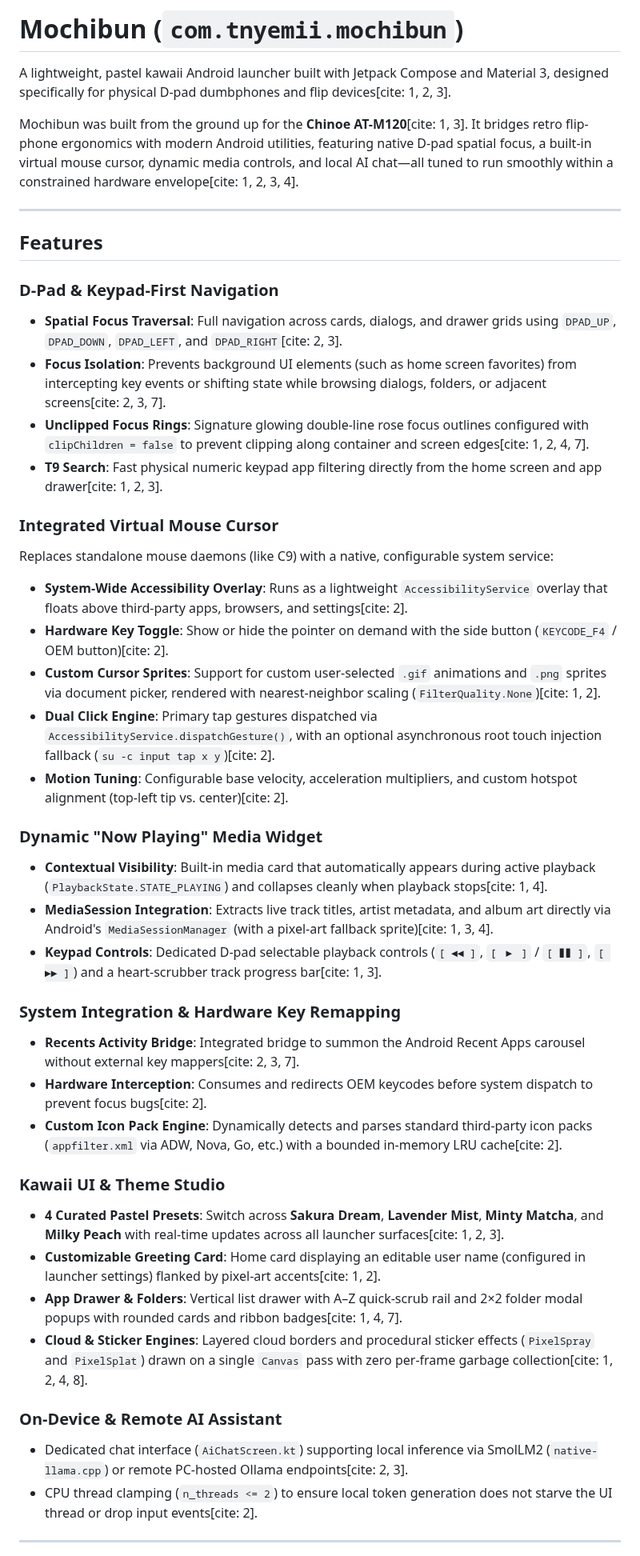
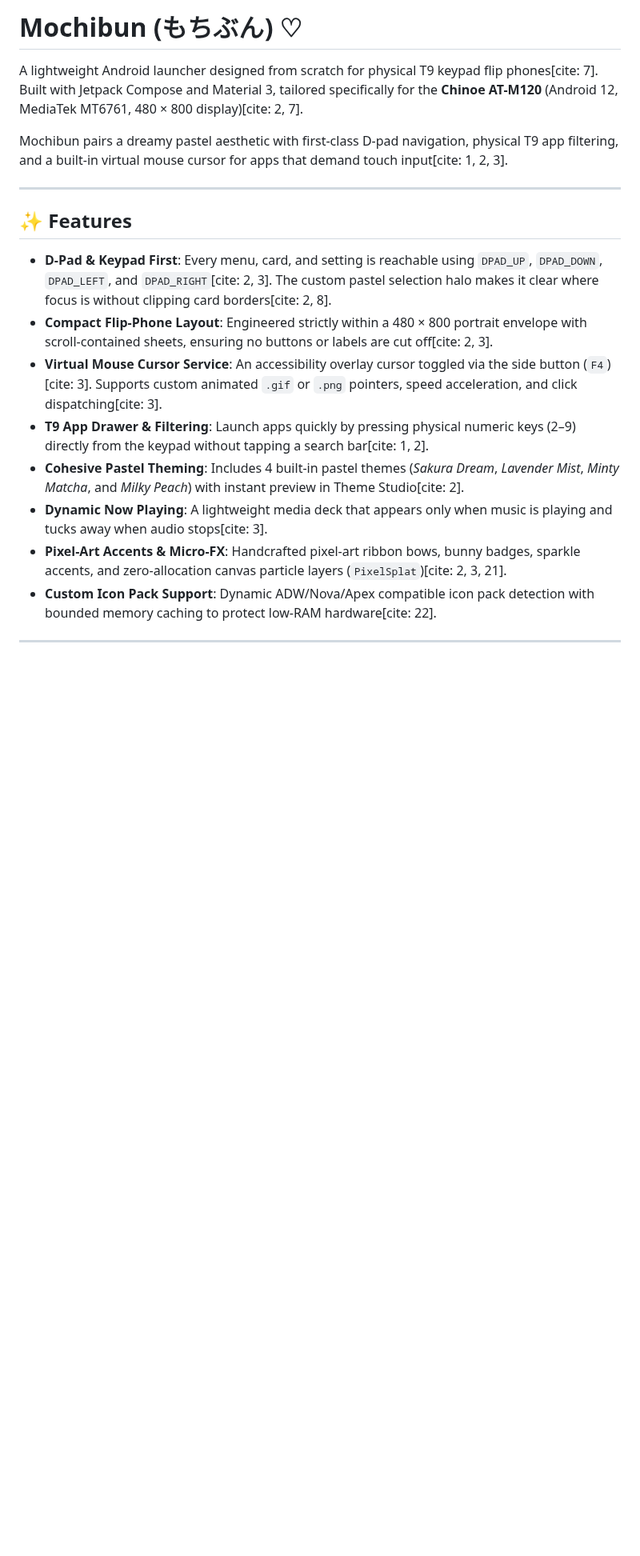
Before and after one commit to smolstinkyprincess/Mochibun, a Markdown page: README.md, the part around one of its changes. Shown at 80% size. GitHub-like rendering; blank space fills up the shorter version.

```diff
--- a/README.md
+++ b/README.md
@@ -1,46 +1,21 @@
-# Mochibun (`com.tnyemii.mochibun`)
+# Mochibun (もちぶん) ♡
 
-A lightweight, pastel kawaii Android launcher built with Jetpack Compose and Material 3, designed specifically for physical D-pad dumbphones and flip devices[cite: 1, 2, 3].
+A lightweight Android launcher designed from scratch for physical T9 keypad flip phones[cite: 7]. Built with Jetpack Compose and Material 3, tailored specifically for the **Chinoe AT-M120** (Android 12, MediaTek MT6761, 480 × 800 display)[cite: 2, 7].
 
-Mochibun was built from the ground up for the **Chinoe AT-M120**[cite: 1, 3]. It bridges retro flip-phone ergonomics with modern Android utilities, featuring native D-pad spatial focus, a built-in virtual mouse cursor, dynamic media controls, and local AI chat—all tuned to run smoothly within a constrained hardware envelope[cite: 1, 2, 3, 4].
+Mochibun pairs a dreamy pastel aesthetic with first-class D-pad navigation, physical T9 app filtering, and a built-in virtual mouse cursor for apps that demand touch input[cite: 1, 2, 3].
 
 ---
 
-## Features
+## ✨ Features
 
-### D-Pad & Keypad-First Navigation
-* **Spatial Focus Traversal**: Full navigation across cards, dialogs, and drawer grids using `DPAD_UP`, `DPAD_DOWN`, `DPAD_LEFT`, and `DPAD_RIGHT`[cite: 2, 3].
-* **Focus Isolation**: Prevents background UI elements (such as home screen favorites) from intercepting key events or shifting state while browsing dialogs, folders, or adjacent screens[cite: 2, 3, 7].
-* **Unclipped Focus Rings**: Signature glowing double-line rose focus outlines configured with `clipChildren = false` to prevent clipping along container and screen edges[cite: 1, 2, 4, 7].
-* **T9 Search**: Fast physical numeric keypad app filtering directly from the home screen and app drawer[cite: 1, 2, 3].
-
-### Integrated Virtual Mouse Cursor
-Replaces standalone mouse daemons (like C9) with a native, configurable system service:
-* **System-Wide Accessibility Overlay**: Runs as a lightweight `AccessibilityService` overlay that floats above third-party apps, browsers, and settings[cite: 2].
-* **Hardware Key Toggle**: Show or hide the pointer on demand with the side button (`KEYCODE_F4` / OEM button)[cite: 2].
-* **Custom Cursor Sprites**: Support for custom user-selected `.gif` animations and `.png` sprites via document picker, rendered with nearest-neighbor scaling (`FilterQuality.None`)[cite: 1, 2].
-* **Dual Click Engine**: Primary tap gestures dispatched via `AccessibilityService.dispatchGesture()`, with an optional asynchronous root touch injection fallback (`su -c input tap x y`)[cite: 2].
-* **Motion Tuning**: Configurable base velocity, acceleration multipliers, and custom hotspot alignment (top-left tip vs. center)[cite: 2].
-
-### Dynamic "Now Playing" Media Widget
-* **Contextual Visibility**: Built-in media card that automatically appears during active playback (`PlaybackState.STATE_PLAYING`) and collapses cleanly when playback stops[cite: 1, 4].
-* **MediaSession Integration**: Extracts live track titles, artist metadata, and album art directly via Android's `MediaSessionManager` (with a pixel-art fallback sprite)[cite: 1, 3, 4].
-* **Keypad Controls**: Dedicated D-pad selectable playback controls (`[ ◄◄ ]`, `[ ▶ ]` / `[ ❚❚ ]`, `[ ►► ]`) and a heart-scrubber track progress bar[cite: 1, 3].
-
-### System Integration & Hardware Key Remapping
-* **Recents Activity Bridge**: Integrated bridge to summon the Android Recent Apps carousel without external key mappers[cite: 2, 3, 7].
-* **Hardware Interception**: Consumes and redirects OEM keycodes before system dispatch to prevent focus bugs[cite: 2].
-* **Custom Icon Pack Engine**: Dynamically detects and parses standard third-party icon packs (`appfilter.xml` via ADW, Nova, Go, etc.) with a bounded in-memory LRU cache[cite: 2].
-
-### Kawaii UI & Theme Studio
-* **4 Curated Pastel Presets**: Switch across **Sakura Dream**, **Lavender Mist**, **Minty Matcha**, and **Milky Peach** with real-time updates across all launcher surfaces[cite: 1, 2, 3].
-* **Customizable Greeting Card**: Home card displaying an editable user name (configured in launcher settings) flanked by pixel-art accents[cite: 1, 2].
-* **App Drawer & Folders**: Vertical list drawer with A–Z quick-scrub rail and 2×2 folder modal popups with rounded cards and ribbon badges[cite: 1, 4, 7].
-* **Cloud & Sticker Engines**: Layered cloud borders and procedural sticker effects (`PixelSpray` and `PixelSplat`) drawn on a single `Canvas` pass with zero per-frame garbage collection[cite: 1, 2, 4, 8].
-
-### On-Device & Remote AI Assistant
-* Dedicated chat interface (`AiChatScreen.kt`) supporting local inference via SmolLM2 (`native-llama.cpp`) or remote PC-hosted Ollama endpoints[cite: 2, 3].
-* CPU thread clamping (`n_threads <= 2`) to ensure local token generation does not starve the UI thread or drop input events[cite: 2].
+- **D-Pad & Keypad First**: Every menu, card, and setting is reachable using `DPAD_UP`, `DPAD_DOWN`, `DPAD_LEFT`, and `DPAD_RIGHT`[cite: 2, 3]. The custom pastel selection halo makes it clear where focus is without clipping card borders[cite: 2, 8].
+- **Compact Flip-Phone Layout**: Engineered strictly within a 480 × 800 portrait envelope with scroll-contained sheets, ensuring no buttons or labels are cut off[cite: 2, 3].
+- **Virtual Mouse Cursor Service**: An accessibility overlay cursor toggled via the side button (`F4`)[cite: 3]. Supports custom animated `.gif` or `.png` pointers, speed acceleration, and click dispatching[cite: 3].
+- **T9 App Drawer & Filtering**: Launch apps quickly by pressing physical numeric keys (2–9) directly from the keypad without tapping a search bar[cite: 1, 2].
+- **Cohesive Pastel Theming**: Includes 4 built-in pastel themes (*Sakura Dream*, *Lavender Mist*, *Minty Matcha*, and *Milky Peach*) with instant preview in Theme Studio[cite: 2].
+- **Dynamic Now Playing**: A lightweight media deck that appears only when music is playing and tucks away when audio stops[cite: 3].
+- **Pixel-Art Accents & Micro-FX**: Handcrafted pixel-art ribbon bows, bunny badges, sparkle accents, and zero-allocation canvas particle layers (`PixelSplat`)[cite: 2, 3, 21].
+- **Custom Icon Pack Support**: Dynamic ADW/Nova/Apex compatible icon pack detection with bounded memory caching to protect low-RAM hardware[cite: 22].
 
 ---
 
```
Also changed, not shown: other parts of README.md (+77 -54 lines).
